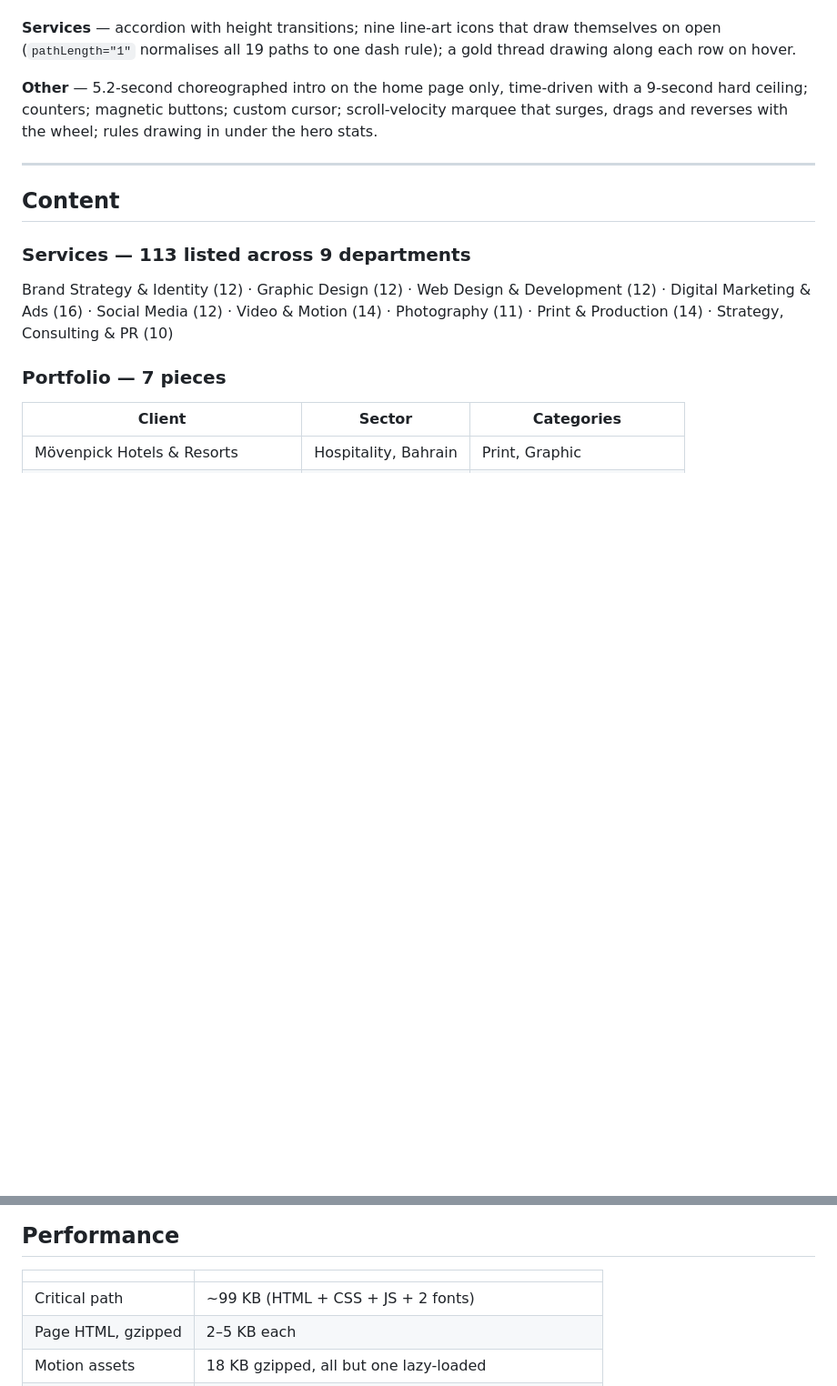
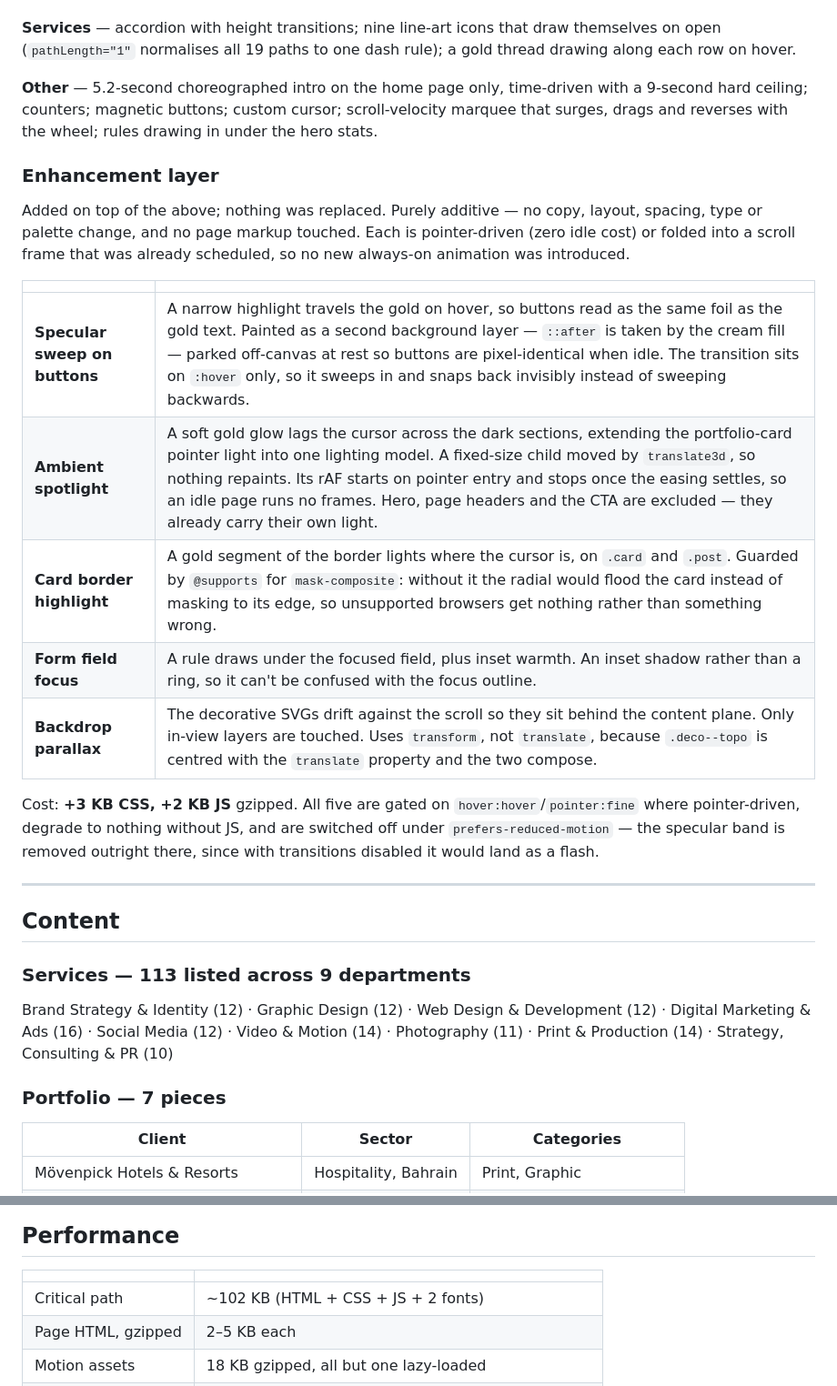
Before and after one commit to roshanvijay37/adhishtam, a Markdown page: IMPLEMENTED.md, 2 parts joined by grey strips. Shown at 91% size. Rendered like a GitHub page; blank space fills up the shorter version.

Commit message:
docs: record the enhancement layer in IMPLEMENTED.md
Five additions, what each does and why it is built the way it is, plus
the corrected critical-path figure (99 -> 102 KB).

```diff
--- a/IMPLEMENTED.md
+++ b/IMPLEMENTED.md
@@ -126,6 +126,26 @@ with a 9-second hard ceiling; counters; magnetic buttons; custom cursor;
 scroll-velocity marquee that surges, drags and reverses with the wheel; rules
 drawing in under the hero stats.
 
+### Enhancement layer
+
+Added on top of the above; nothing was replaced. Purely additive — no copy,
+layout, spacing, type or palette change, and no page markup touched. Each is
+pointer-driven (zero idle cost) or folded into a scroll frame that was already
+scheduled, so no new always-on animation was introduced.
+
+| | |
+|---|---|
+| **Specular sweep on buttons** | A narrow highlight travels the gold on hover, so buttons read as the same foil as the gold text. Painted as a second background layer — `::after` is taken by the cream fill — parked off-canvas at rest so buttons are pixel-identical when idle. The transition sits on `:hover` only, so it sweeps in and snaps back invisibly instead of sweeping backwards. |
+| **Ambient spotlight** | A soft gold glow lags the cursor across the dark sections, extending the portfolio-card pointer light into one lighting model. A fixed-size child moved by `translate3d`, so nothing repaints. Its rAF starts on pointer entry and stops once the easing settles, so an idle page runs no frames. Hero, page headers and the CTA are excluded — they already carry their own light. |
+| **Card border highlight** | A gold segment of the border lights where the cursor is, on `.card` and `.post`. Guarded by `@supports` for `mask-composite`: without it the radial would flood the card instead of masking to its edge, so unsupported browsers get nothing rather than something wrong. |
+| **Form field focus** | A rule draws under the focused field, plus inset warmth. An inset shadow rather than a ring, so it can't be confused with the focus outline. |
+| **Backdrop parallax** | The decorative SVGs drift against the scroll so they sit behind the content plane. Only in-view layers are touched. Uses `transform`, not `translate`, because `.deco--topo` is centred with the `translate` property and the two compose. |
+
+Cost: **+3 KB CSS, +2 KB JS** gzipped. All five are gated on
+`hover:hover`/`pointer:fine` where pointer-driven, degrade to nothing without
+JS, and are switched off under `prefers-reduced-motion` — the specular band is
+removed outright there, since with transitions disabled it would land as a flash.
+
 ---
 
 ## Content
@@ -192,7 +212,7 @@ No amount of further design work substitutes for these.
 
 | | |
 |---|---|
-| Critical path | ~99 KB (HTML + CSS + JS + 2 fonts) |
+| Critical path | ~102 KB (HTML + CSS + JS + 2 fonts) |
 | Page HTML, gzipped | 2–5 KB each |
 | Motion assets | 18 KB gzipped, all but one lazy-loaded |
 | Images | 1.3 MB total, re-encoded down from 25 MB of source |
```
